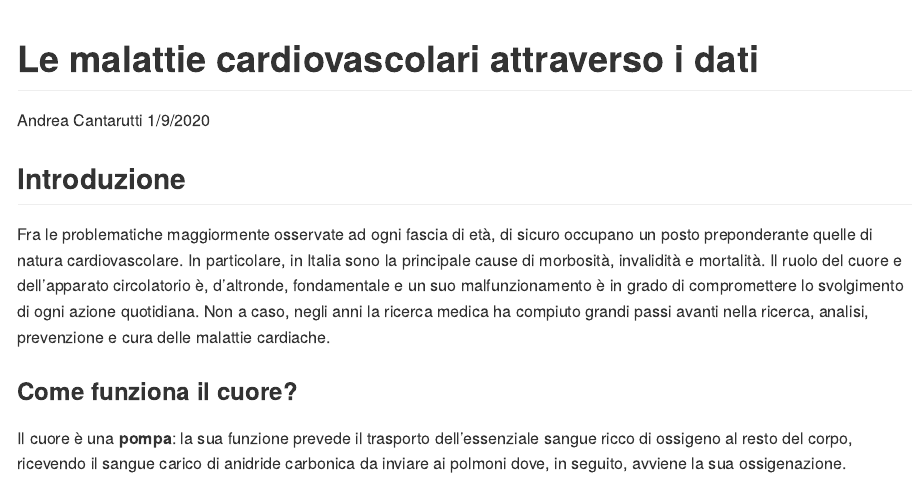
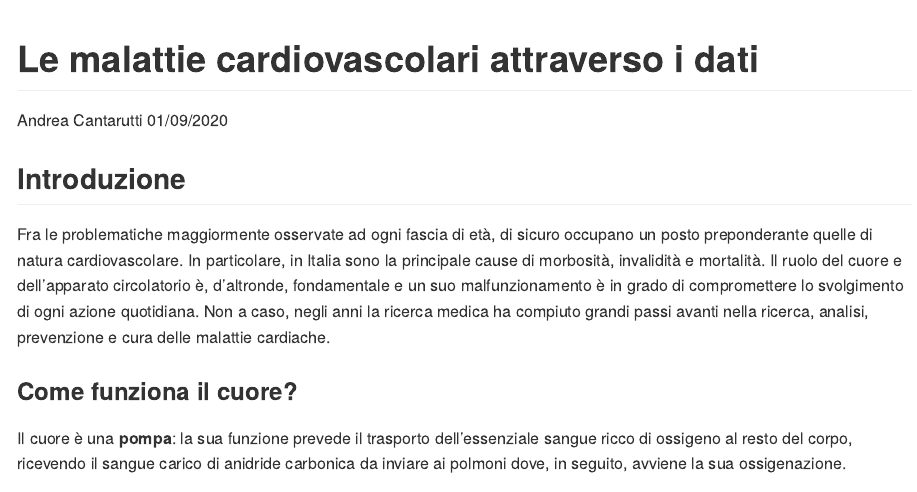
Before and after one commit to canta2899/heart-disease-analysis, an R Markdown document (heart.Rmd): the page in a window 1100 px wide, from its top. Rendered offline with R 4.5, knitr and Pandoc, with nearby package versions; the code chunks are not run, so their results and figures are left out; long lines of code are wrapped.

Commit message:
Updating Project Date

```diff
--- a/heart.Rmd
+++ b/heart.Rmd
@@ -1,7 +1,7 @@
 ---
 title: "Le malattie cardiovascolari attraverso i dati"
 author: "Andrea Cantarutti"
-date: "1/9/2020"
+date: "01/09/2020"
 output: rmarkdown::github_document
   # html_document: default
  # pdf_document: default
```
